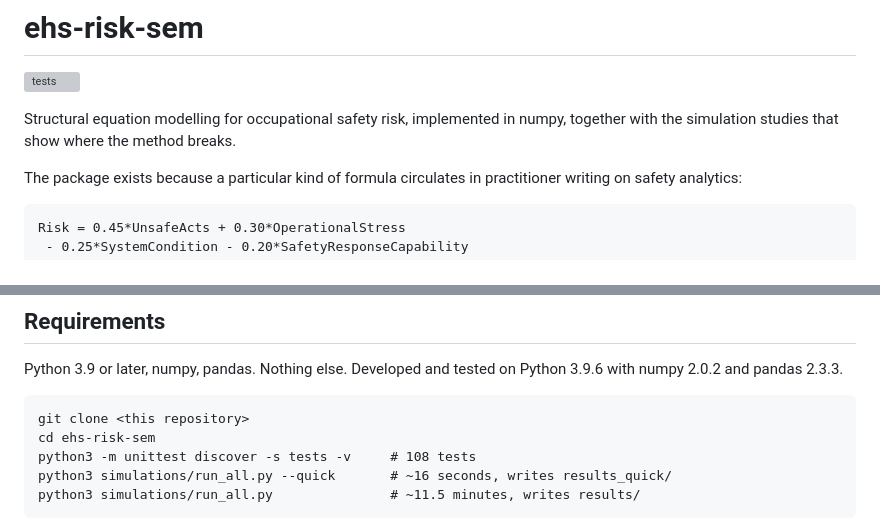
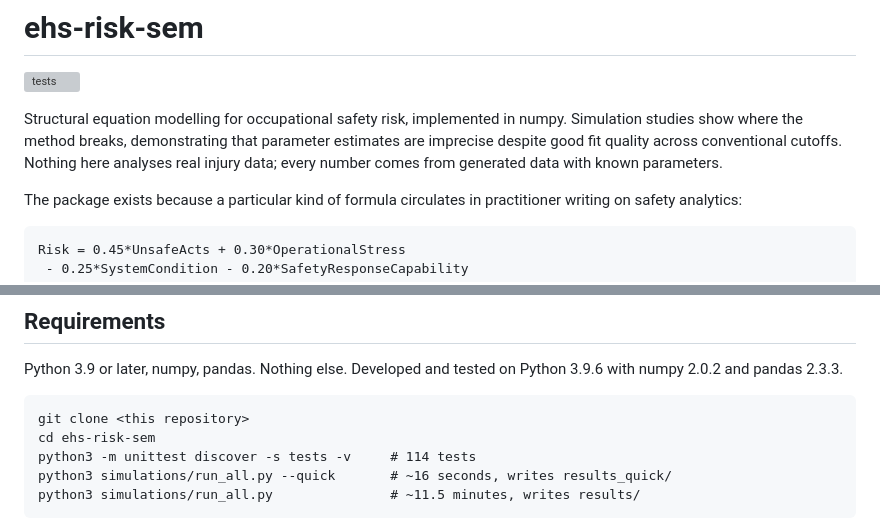
Before and after one commit to priyatham9/ehs-risk-sem, a Markdown page: README.md, 2 parts joined by grey strips. Drawn GitHub-style; grey boxes are pictures that could not be loaded.

Commit message:
README: three-sentence opening
Co-Authored-By: Claude Fable 5.1 <noreply@anthropic.com>

````diff
--- a/README.md
+++ b/README.md
@@ -2,8 +2,7 @@
 
 [![tests](https://github.com/priyatham9/ehs-risk-sem/actions/workflows/tests.yml/badge.svg)](https://github.com/priyatham9/ehs-risk-sem/actions/workflows/tests.yml)
 
-Structural equation modelling for occupational safety risk, implemented in numpy,
-together with the simulation studies that show where the method breaks.
+Structural equation modelling for occupational safety risk, implemented in numpy. Simulation studies show where the method breaks, demonstrating that parameter estimates are imprecise despite good fit quality across conventional cutoffs. Nothing here analyses real injury data; every number comes from generated data with known parameters.
 
 The package exists because a particular kind of formula circulates in practitioner
 writing on safety analytics:
@@ -31,7 +30,7 @@ Python 3.9.6 with numpy 2.0.2 and pandas 2.3.3.
 ```
 git clone <this repository>
 cd ehs-risk-sem
-python3 -m unittest discover -s tests -v     # 108 tests
+python3 -m unittest discover -s tests -v     # 114 tests
 python3 simulations/run_all.py --quick       # ~16 seconds, writes results_quick/
 python3 simulations/run_all.py               # ~11.5 minutes, writes results/
 ```
````
